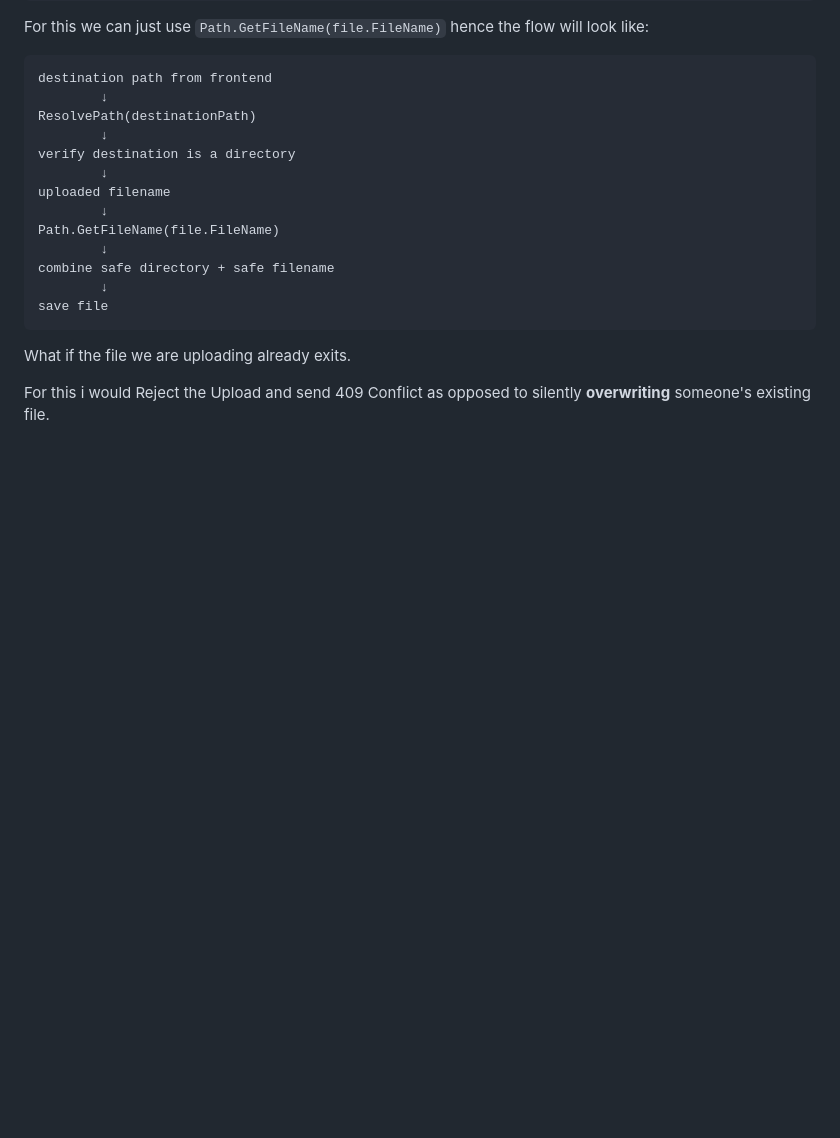
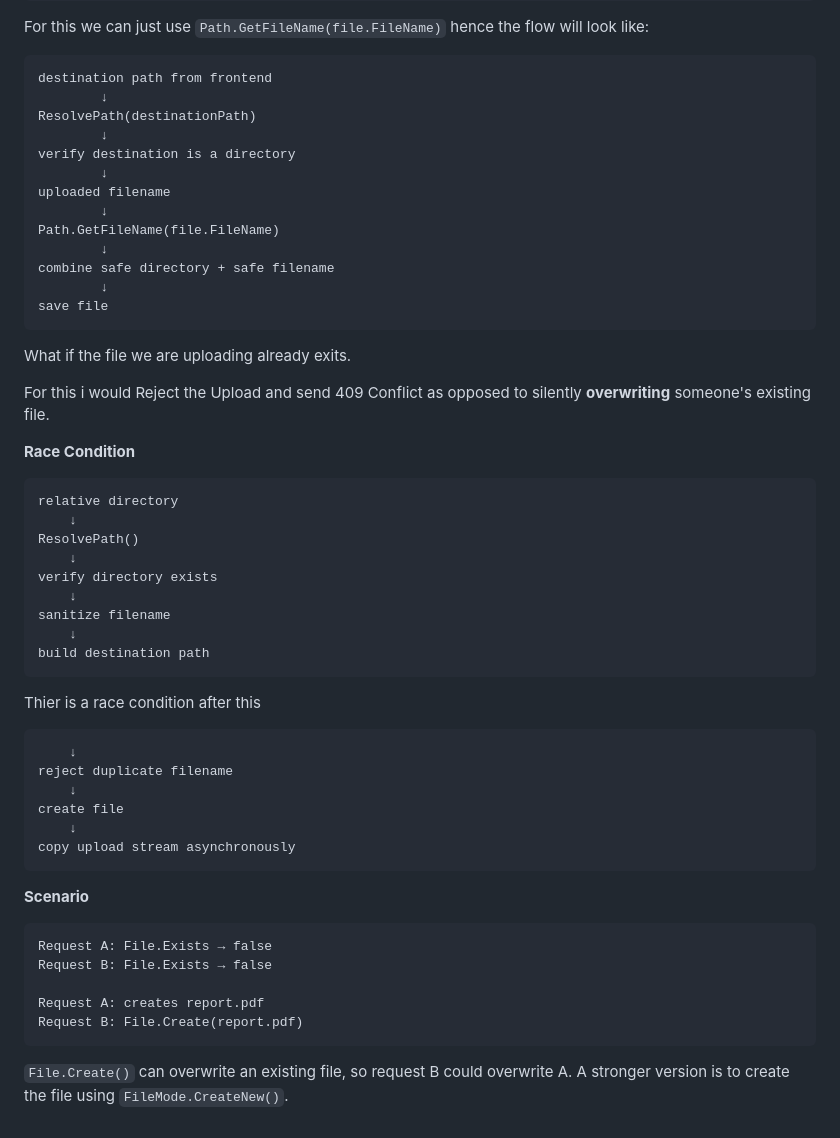
Before and after one commit to chill-one/TestProject, a Markdown page: DesignDraft.md, the part around the change. Drawn GitHub-style; blank space fills up the shorter version.

Commit message:
Add: Document race condition in file upload process and propose solution

```diff
--- a/DesignDraft.md
+++ b/DesignDraft.md
@@ -587,3 +587,35 @@ For this we can just use `Path.GetFileName(file.FileName)` hence the flow will l
 What if the file we are uploading already exits.
 
 For this i would Reject the Upload and send 409 Conflict as opposed to silently **overwriting** someone's existing file.
+
+**Race Condition**
+
+    relative directory
+        ↓
+    ResolvePath()
+        ↓
+    verify directory exists
+        ↓
+    sanitize filename
+        ↓
+    build destination path
+
+Thier is a race condition after this
+
+        ↓
+    reject duplicate filename
+        ↓
+    create file
+        ↓
+    copy upload stream asynchronously
+
+**Scenario**
+
+    Request A: File.Exists → false
+    Request B: File.Exists → false
+
+    Request A: creates report.pdf
+    Request B: File.Create(report.pdf)
+
+`File.Create()` can overwrite an existing file, so request B could overwrite A.
+A stronger version is to create the file using `FileMode.CreateNew()`.
```
